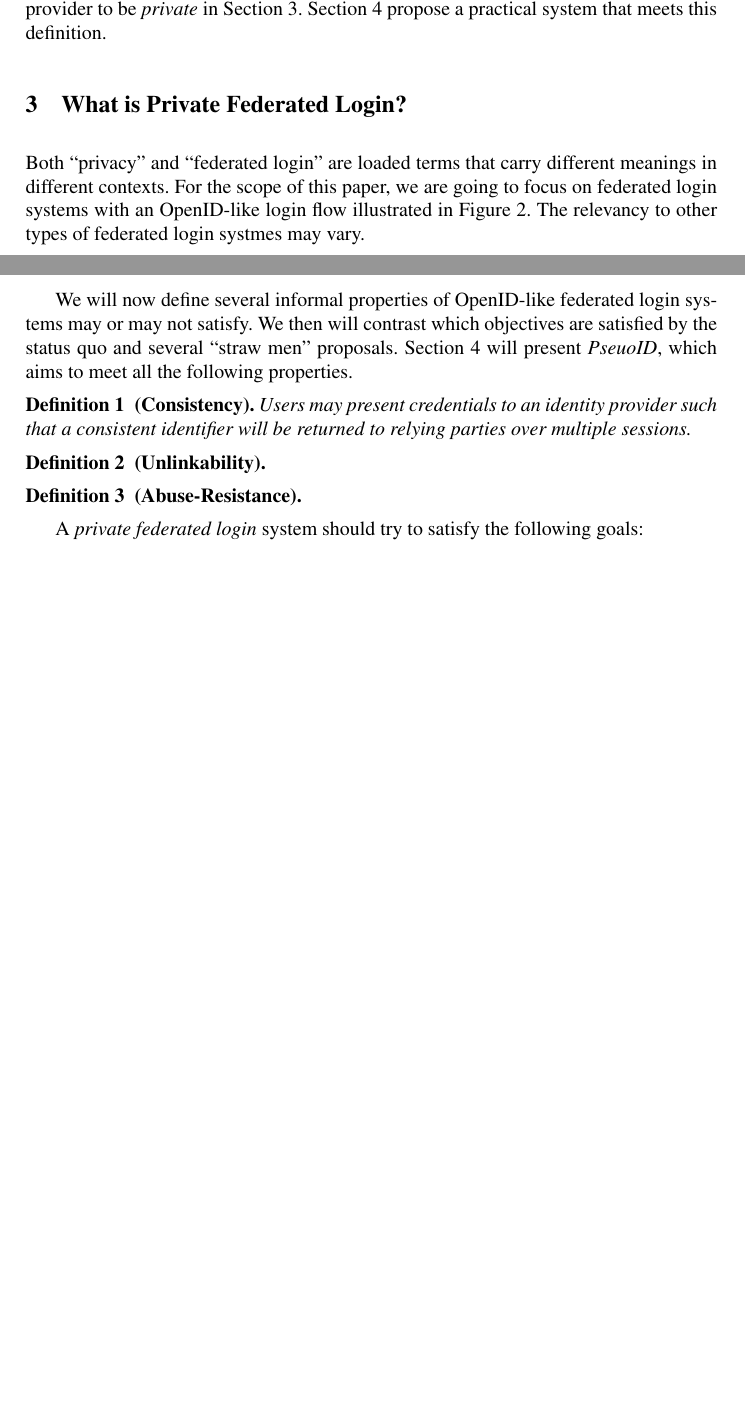
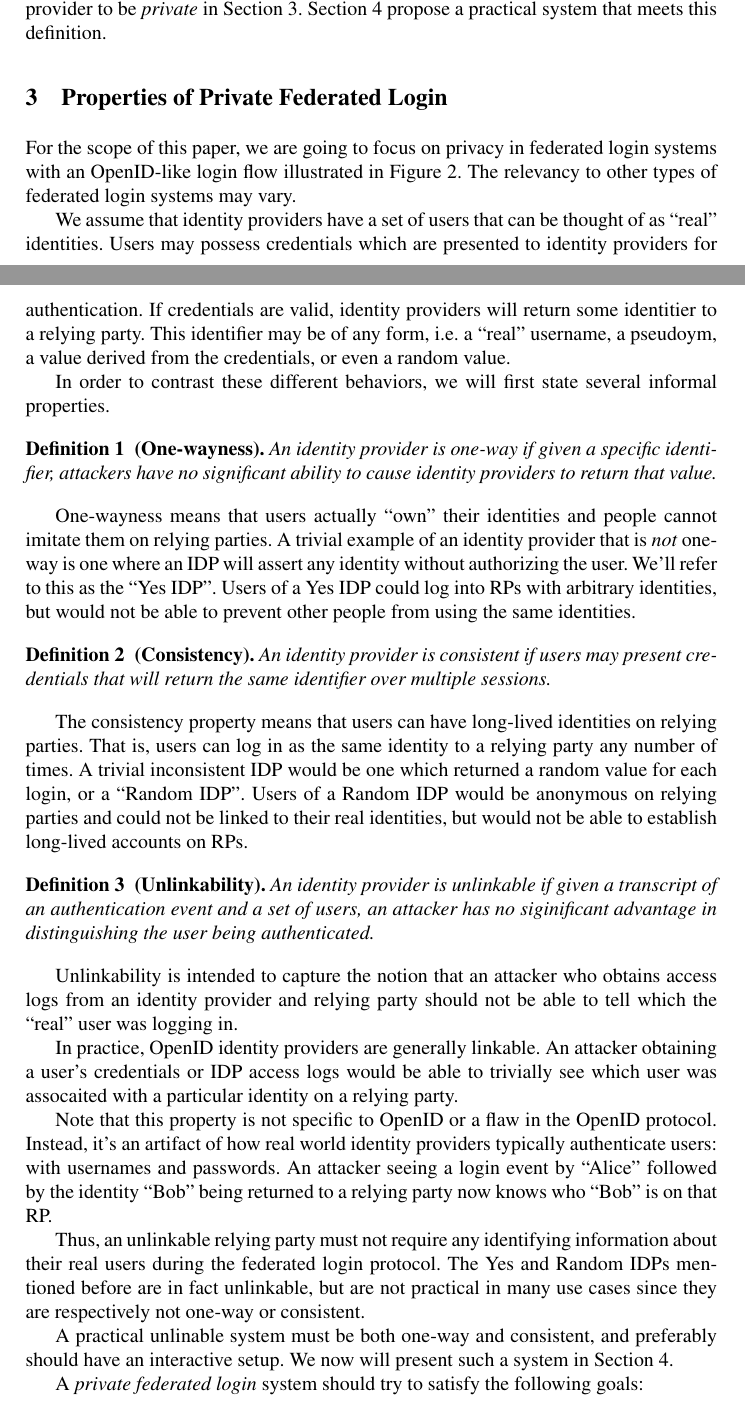
Before and after one commit to sweis/PseudoID, a LaTeX paper (docs/pseudoid.tex): two parts of pages 5 and 6 of 13 before the commit and two parts of pages 5 and 6 of 14 after it, joined at a grey line, cut so that both start at the same text, the shorter picture padded with empty space. Compiled offline with pdfLaTeX.

Commit message:
Added some updates to the definition section

```diff
--- a/docs/pseudoid.tex
+++ b/docs/pseudoid.tex
@@ -278,40 +278,85 @@ provider to be \emph{private} in Section
 \ref{sec:private-fed-login}. Section \ref{sec:pseudoid} propose a
 practical system that meets this definition.
 
-\section{What is Private Federated Login?}
+\section{Properties of Private Federated Login}
 \label{sec:private-fed-login}
 
-Both ``privacy'' and ``federated login'' are loaded terms that carry
-different meanings in different contexts. For the scope of this paper,
-we are going to focus on federated login systems with an OpenID-like
-login flow illustrated in Figure \ref{fig:fedlog}. The relevancy to
-other types of federated login systmes may vary.
+For the scope of this paper, we are going to focus on privacy in
+federated login systems with an OpenID-like login flow illustrated in
+Figure \ref{fig:fedlog}. The relevancy to other types of federated
+login systems may vary.
 
-We will now define several informal properties of OpenID-like
-federated login systems may or may not satisfy. We then will contrast
-which objectives are satisfied by the status quo and several ``straw
-men'' proposals. Section \ref{sec:pseudoid} will present
-\emph{PseuoID}, which aims to meet all the following properties.
+We assume that identity providers have a set of users that can be
+thought of as ``real'' identities. Users may possess credentials which
+are presented to identity providers for authentication. If credentials
+are valid, identity providers will return some identitier to a relying
+party. This identifier may be of any form, i.e. a ``real'' username, a
+pseudoym, a value derived from the credentials, or even a random value.
 
+In order to contrast these different behaviors, we will first state
+several informal properties.
+
+\begin{definition}[One-wayness]
+\label{def:ownership}
+An identity provider is one-way if given a specific identifier,
+attackers have no significant ability to cause identity providers to
+return that value.
+\end{definition}
+
+One-wayness means that users actually ``own'' their identities and
+people cannot imitate them on relying parties. A trivial example of an
+identity provider that is \textit{not} one-way is one where an IDP
+will assert any identity without authorizing the user.  We'll refer to
+this as the ``Yes IDP''. Users of a Yes IDP could log into RPs with
+arbitrary identities, but would not be able to prevent other people
+from using the same identities.
 
 \begin{definition}[Consistency]
 \label{def:consistency}
-Users may present credentials to an identity provider such that a
-consistent identifier will be returned to relying parties over
-multiple sessions.
+An identity provider is consistent if users may present credentials
+that will return the same identifier over multiple sessions.
 \end{definition}
+
+The consistency property means that users can have long-lived
+identities on relying parties. That is, users can log in as the same
+identity to a relying party any number of times. A trivial
+inconsistent IDP would be one which returned a random value for each
+login, or a ``Random IDP''. Users of a Random IDP would be anonymous
+on relying parties and could not be linked to their real identities,
+but would not be able to establish long-lived accounts on RPs.
 
 \begin{definition}[Unlinkability]
 \label{def:unlinkability}
-% TODO(sweis)
-
+An identity provider is unlinkable if given a transcript of an
+authentication event and a set of users, an attacker has no
+siginificant advantage in distinguishing the user being authenticated.
 \end{definition}
 
-\begin{definition}[Abuse-Resistance]
-\label{def:abuse}
-% TODO(sweis)
-\end{definition}
+Unlinkability is intended to capture the notion that an attacker who
+obtains access logs from an identity provider and relying party should
+not be able to tell which the ``real'' user was logging in.
 
+In practice, OpenID identity providers are generally linkable. An
+attacker obtaining a user's credentials or IDP access logs would be
+able to trivially see which user was assocaited with a particular
+identity on a relying party.
+
+Note that this property is not specific to OpenID or a flaw in the
+OpenID protocol. Instead, it's an artifact of how real world identity
+providers typically authenticate users: with usernames and
+passwords. An attacker seeing a login event by ``Alice'' followed by
+the identity ``Bob'' being returned to a relying party now knows who
+``Bob'' is on that RP.
+
+Thus, an unlinkable relying party must not require any identifying
+information about their real users during the federated login
+protocol. The Yes and Random IDPs mentioned before are in fact
+unlinkable, but are not practical in many use cases since they are
+respectively not one-way or consistent.
+
+A practical unlinable system must be both one-way and consistent, and
+preferably should have an interactive setup. We now will present such
+a system in Section \ref{sec:pseudoid}.
 
 %In addition to preventing tracking by the identity provider, there are several
 %other qualities that a privacy-preserving federated login system should
```
Also changed, not shown: docs/pseudoid.tex (1 more changed lines).
